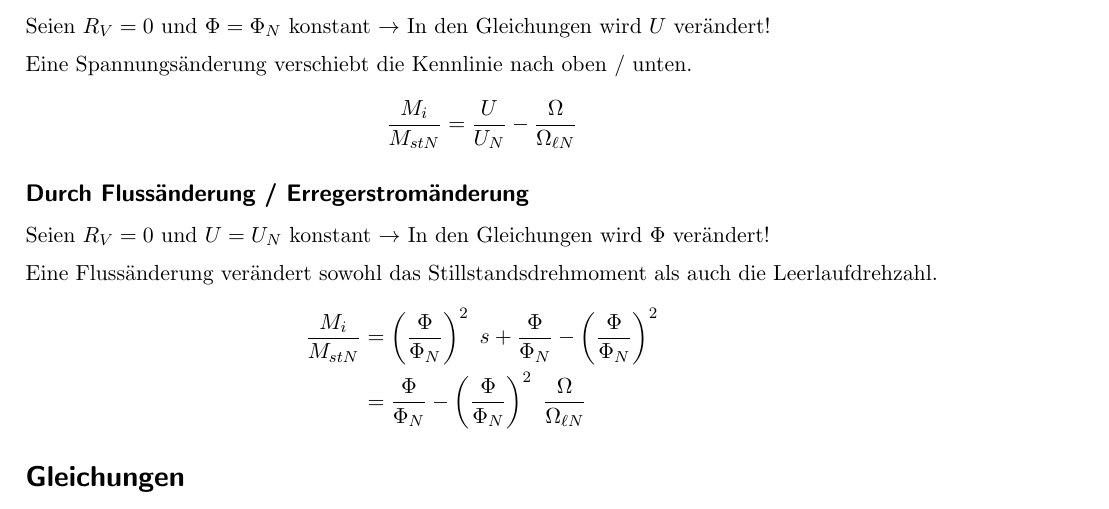
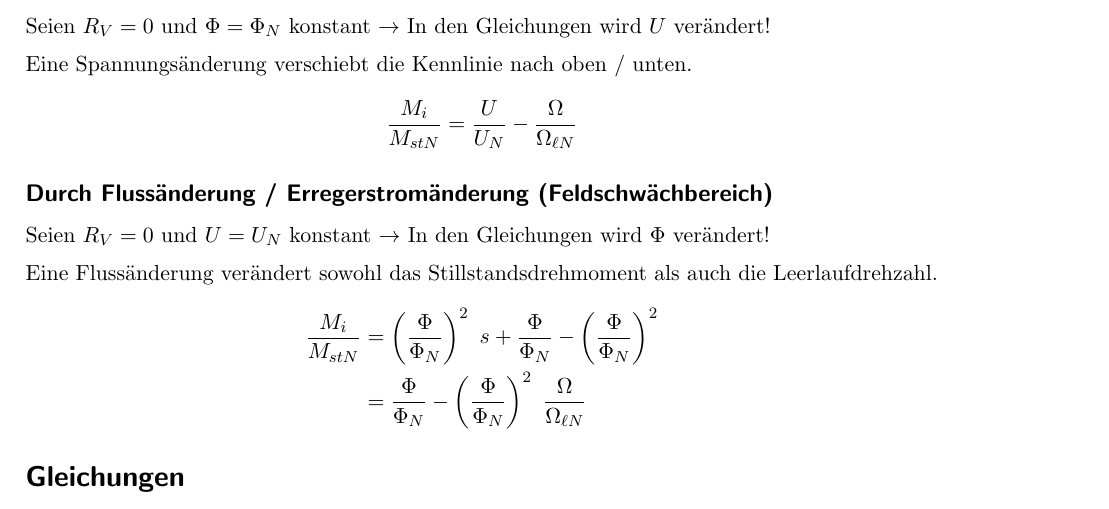
Before and after one commit to eui-spielplatz/eet2-zusammenfassung, a LaTeX document (main.tex): part of page 3 of 18, cut so that both start at the same text. Compiled offline with pdfLaTeX.

Commit message:
DC machine: Add technical term

```diff
--- a/main.tex
+++ b/main.tex
@@ -126,7 +126,7 @@ Eine Spannungsänderung verschiebt die Kennlinie nach oben / unten.
 	\frac{M_i}{M_{stN}} = \frac{U}{U_N} - \frac{\Omega}{\Omega_{\ell N}}
 \]
 
-\subsubsection*{Durch Flussänderung / Erregerstromänderung}
+\subsubsection*{Durch Flussänderung / Erregerstromänderung (Feldschwächbereich)}
 Seien $R_V = 0$ und $U = U_N$ konstant $\rightarrow$ In den Gleichungen wird $\Phi$ verändert!
 
 \vspace{.5em}
```
